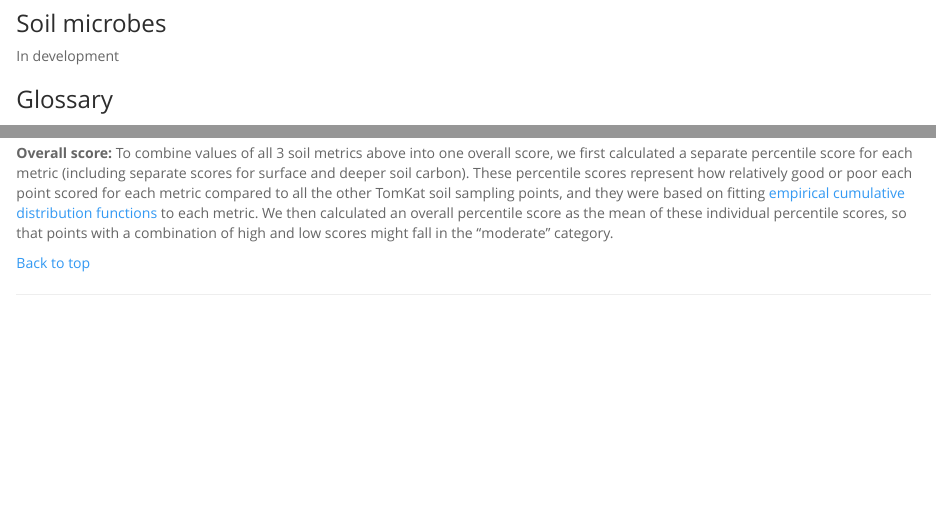
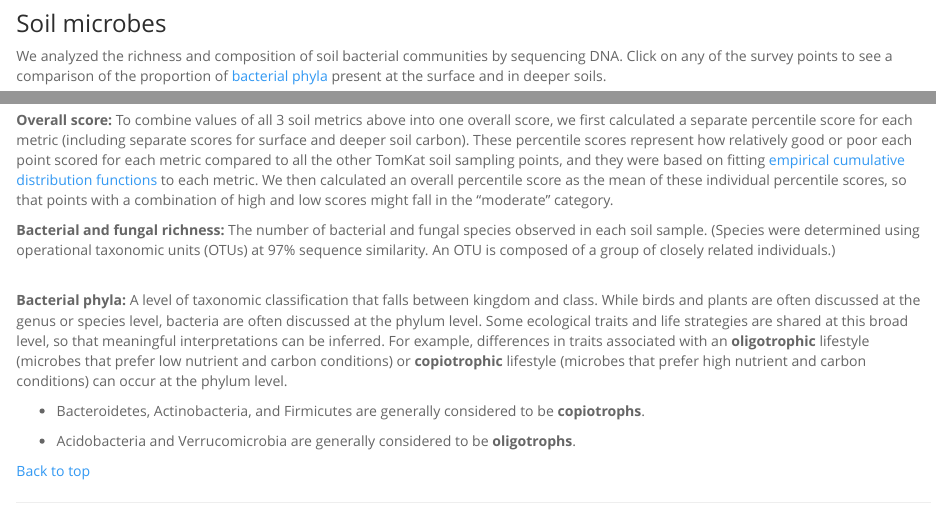
Before and after one commit to pointblue/TomKat, an R Markdown document (Rmd/soil.Rmd): the page in a window 1100 px wide, from 2400 px down, and a second part further down, joined at a grey line. The pictures show the output file soil.html that the author committed with the source, opened offline.

Commit message:
update to include map4

```diff
--- a/Rmd/soil.Rmd
+++ b/Rmd/soil.Rmd
@@ -83,8 +83,11 @@ In 2015, we measured the pH and the concentrations soil nutrients important to p
 <a id="microbes"></a>
 
 ### Soil microbes
+We analyzed the richness and composition of soil bacterial communities by sequencing DNA. Click on any of the survey points to see a comparison of the proportion of [bacterial phyla](#bacteria) present at the surface and in deeper soils.</i>
 
-In development
+<center>
+<iframe src="soil_map4.html" style="border: none;" width = 80%; height = 550px;></iframe>
+</center>
 
 
 ### Glossary
@@ -100,6 +103,15 @@ In development
 
 <a id="overall"></a>
 <b>Overall score:</b> To combine values of all 3 soil metrics above into one overall score, we first calculated a separate percentile score for each metric (including separate scores for surface and deeper soil carbon). These percentile scores represent how relatively good or poor each point scored for each metric compared to all the other TomKat soil sampling points, and they were based on fitting [empirical cumulative distribution functions](https://www.r-bloggers.com/exploratory-data-analysis-conceptual-foundations-of-empirical-cumulative-distribution-functions/) to each metric. We then calculated an overall percentile score as the mean of these individual percentile scores, so that points with a combination of high and low scores might fall in the "moderate" category.
+
+<b>Bacterial and fungal richness:</b> The number of bacterial and fungal species observed in each soil sample. (Species were determined using operational taxonomic units (OTUs) at 97% sequence similarity. An OTU is composed of a group of closely related individuals.)
+
+<a id="bacteria"></a>
+<b>Bacterial phyla:</b> A level of taxonomic classification that falls between kingdom and class. While birds and plants are often discussed at the genus or species level, bacteria are often discussed at the phylum level. Some ecological traits and life strategies are shared at this broad level, so that meaningful interpretations can be inferred. For example, differences in traits associated with an <b>oligotrophic</b> lifestyle (microbes that prefer low nutrient and carbon conditions) or <b>copiotrophic</b> lifestyle (microbes that prefer high nutrient and carbon conditions) can occur at the phylum level.
+
+* Bacteroidetes, Actinobacteria, and Firmicutes are generally considered to be <b>copiotrophs</b>.
+
+* Acidobacteria and Verrucomicrobia are generally considered to be <b>oligotrophs</b>.
 
 
 [Back to top](#top)
```
Also changed, not shown: soil.html.
